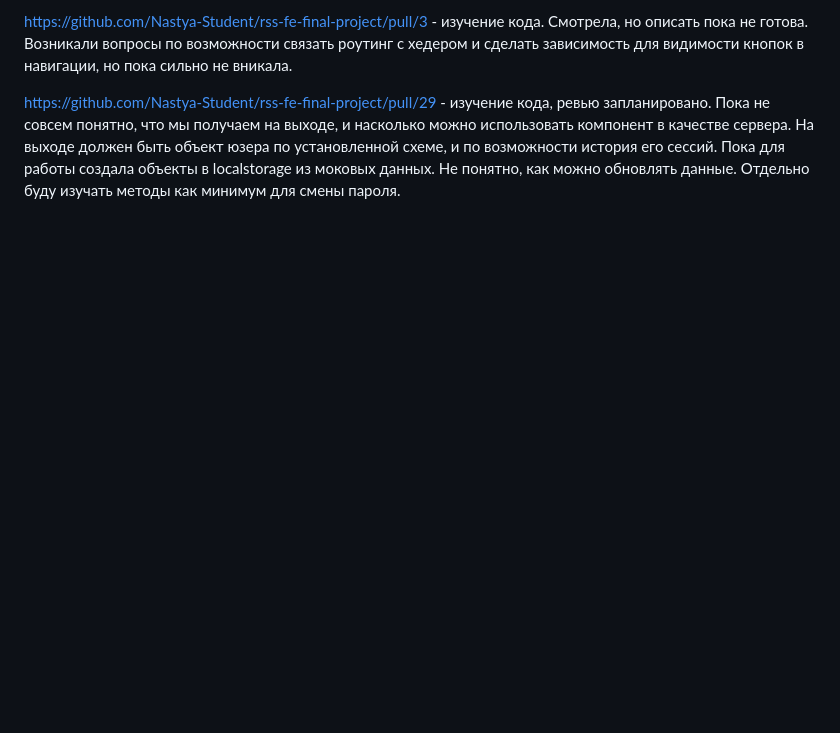
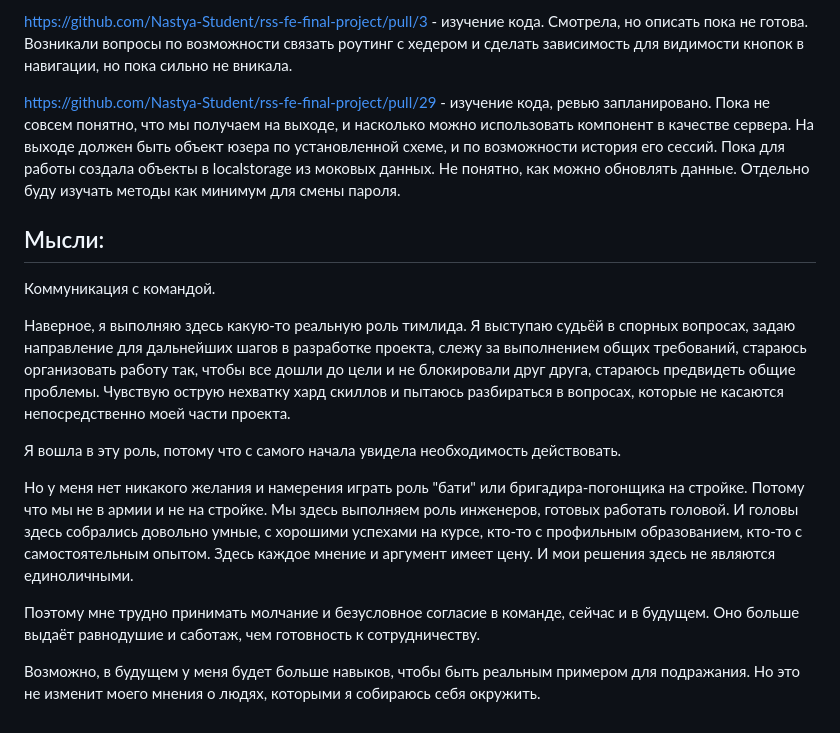
Before and after one commit to Nastya-Student/rss-fe-final-project, a Markdown page: development-notes/nastya-student/nastya-student-2026-03-17.md, the part around the change. GitHub-like rendering; blank space fills up the shorter version.

Commit message:
docs: update note nastya-student-2026-03-17.md

```diff
--- a/development-notes/nastya-student/nastya-student-2026-03-17.md
+++ b/development-notes/nastya-student/nastya-student-2026-03-17.md
@@ -76,3 +76,19 @@ https://github.com/Nastya-Student/rss-fe-final-project/pull/29 - изучени
 На выходе должен быть объект юзера по установленной схеме, и по возможности история его сессий.
 Пока для работы создала объекты в localstorage из моковых данных.
 Не понятно, как можно обновлять данные. Отдельно буду изучать методы как минимум для смены пароля.
+
+## Мысли: ##
+
+Коммуникация с командой.
+
+Наверное, я выполняю здесь какую-то реальную роль тимлида. Я выступаю судьёй в спорных вопросах, задаю направление для дальнейших шагов в разработке проекта, слежу за выполнением общих требований, стараюсь организовать работу так, чтобы все дошли до цели и не блокировали друг друга, стараюсь предвидеть общие проблемы. Чувствую острую нехватку хард скиллов и пытаюсь разбираться в вопросах, которые не касаются непосредственно моей части проекта.
+
+Я вошла в эту роль, потому что с самого начала увидела необходимость действовать.
+
+Но у меня нет никакого желания и намерения играть роль "бати" или бригадира-погонщика на стройке.
+Потому что мы не в армии и не на стройке. Мы здесь выполняем роль инженеров, готовых работать головой. И головы здесь собрались довольно умные, с хорошими успехами на курсе, кто-то с профильным образованием, кто-то с самостоятельным опытом.
+Здесь каждое мнение и аргумент имеет цену. И мои решения здесь не являются единоличными.
+
+Поэтому мне трудно принимать молчание и безусловное согласие в команде, сейчас и в будущем. Оно больше выдаёт равнодушие и саботаж, чем готовность к сотрудничеству.
+
+Возможно, в будущем у меня будет больше навыков, чтобы быть реальным примером для подражания. Но это не изменит моего мнения о людях, которыми я собираюсь себя окружить.
```
